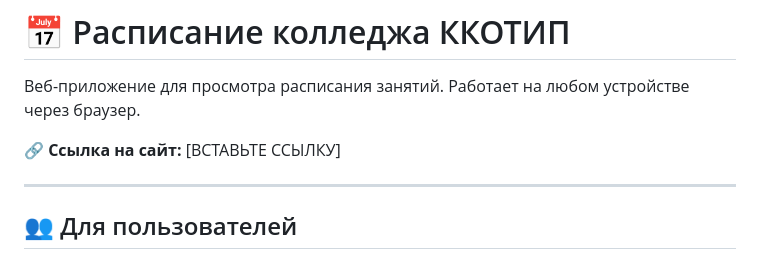
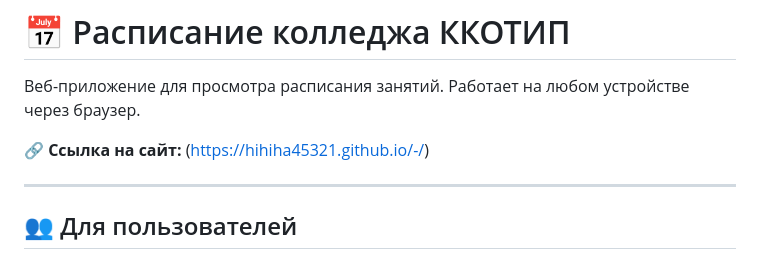
Before and after one commit to HIHIHA45321/-, a Markdown page: README.md, the part around the change. Drawn GitHub-style.

```diff
--- a/README.md
+++ b/README.md
@@ -2,7 +2,7 @@
 
 Веб-приложение для просмотра расписания занятий. Работает на любом устройстве через браузер.
 
-🔗 **Ссылка на сайт:** [ВСТАВЬТЕ ССЫЛКУ]
+🔗 **Ссылка на сайт:** (https://hihiha45321.github.io/-/)
 
 ---
 
```
